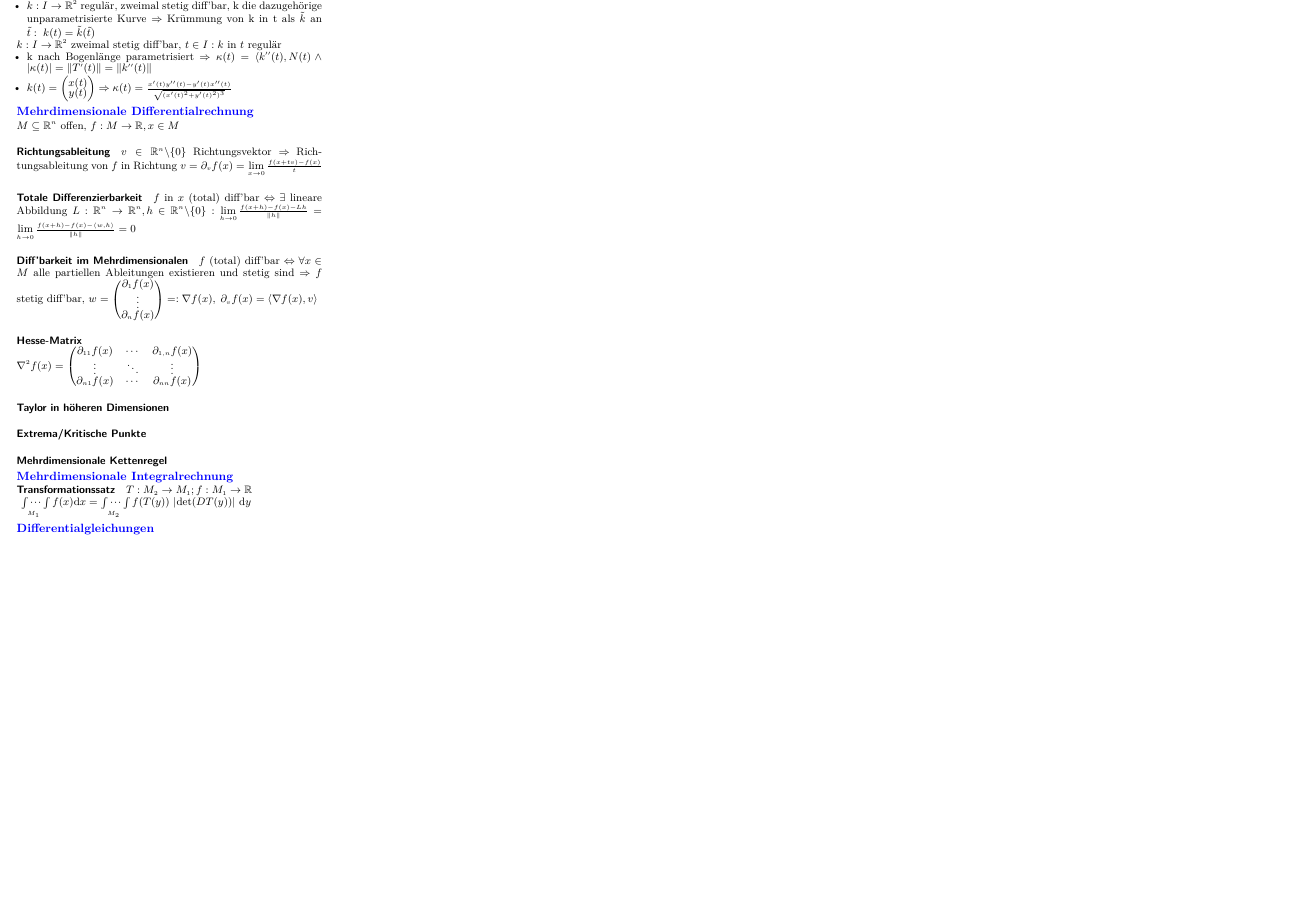
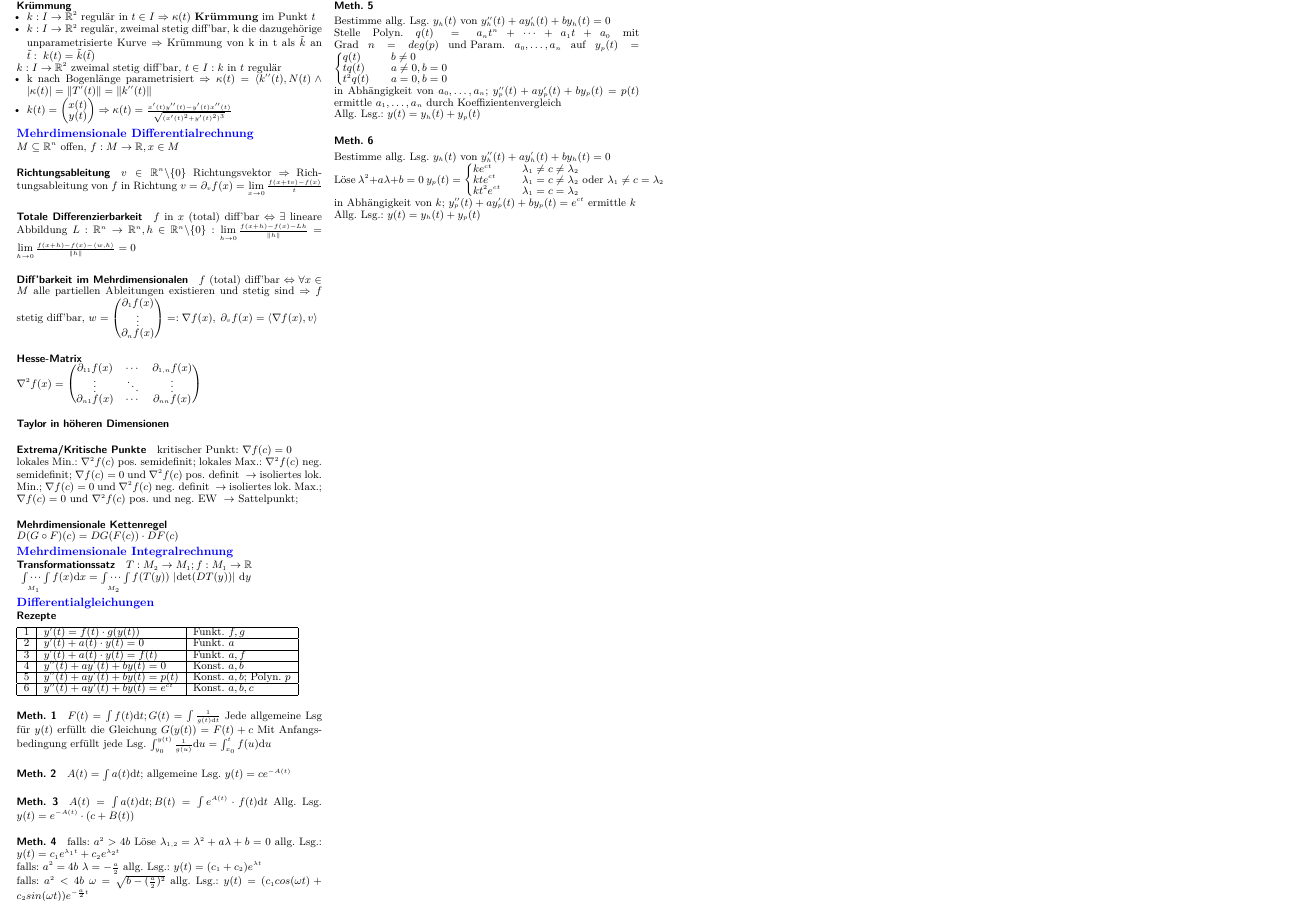
Before and after one commit to FoxAviation/AnalysisSummary, a LaTeX document (analysis_summary.tex): part of page 2 of 2, cut at the place of the change, the shorter picture padded with empty space. Compiled offline with XeLaTeX.

Commit message:
Extrema/kritische punkte, mehrdim. kettenregel, diff. gleichungen

```diff
--- a/analysis_summary.tex
+++ b/analysis_summary.tex
@@ -470,11 +470,21 @@ $f$ in $x$ (total) diff'bar $\Leftrightarrow \exists$ lineare Abbildung $L: \rea
   \vdots  & \ddots & \vdots  \\
   \partial_{n1}f(x) & \cdots & \partial_{nn}f(x)
  \end{pmatrix}$
+
   \paragraph{Taylor in höheren Dimensionen}
 
+
   \paragraph{Extrema/Kritische Punkte}
+  kritischer Punkt: $\nabla f(c) = 0$\\
+  lokales Min.: $\nabla^2f(c)$ pos. semidefinit;
+  lokales Max.: $\nabla^2f(c)$ neg. semidefinit;
+  $\nabla f(c)=0 \ \text{und}\ \nabla^2f(c) \ \text{pos. definit}\ \rightarrow$ isoliertes lok. Min.;
+  $\nabla f(c)=0 \ \text{und}\ \nabla^2f(c) \ \text{neg. definit}\ \rightarrow$ isoliertes lok. Max.;
+  $\nabla f(c)=0 \ \text{und}\ \nabla^2f(c) \ \text{pos. und neg. EW}\ \rightarrow$ Sattelpunkt;
 
-  \paragraph{Mehrdimensionale Kettenregel}
+
+  \paragraph{Mehrdimensionale Kettenregel}\hspace{0pt} \\
+  $D(G \circ F)(c) = DG(F(c)) \cdot DF(c)$
 
   \section{Mehrdimensionale Integralrechnung}
 
@@ -486,6 +496,78 @@ $f$ in $x$ (total) diff'bar $\Leftrightarrow \exists$ lineare Abbildung $L: \rea
 
 
   \section{Differentialgleichungen}
+
+  \paragraph{Rezepte}\hspace{0pt}\\
+
+
+  \begin{tabular}{|l|l|l|l|}
+    \hline
+    1   & $y'(t)=f(t) \cdot g(y(t))$      & Funkt. $f,g$              \\ \hline
+    2   & $y'(t)+a(t) \cdot y(t) = 0$     & Funkt. $a$                \\ \hline
+    3   & $y'(t)+a(t) \cdot y(t) = f(t)$  & Funkt. $a,f$              \\ \hline
+    4   & $y''(t)+ay'(t)+by(t) = 0$       & Konst. $a,b$              \\ \hline
+    5   & $y''(t)+ay'(t)+by(t) = p(t)$    & Konst. $a,b;$ Polyn. $p$  \\ \hline
+    6   & $y''(t)+ay'(t)+by(t) = e^{ct}$   & Konst. $a,b,c$            \\ \hline
+  \end{tabular}
+
+  \paragraph{Meth. 1}
+
+  $F(t)=\int f(t) \mathrm{d}t;G(t)=\int \frac{1}{g(t)\mathrm{d}t}$
+  Jede allgemeine Lsg für $y(t)$ erfüllt die Gleichung $G(y(t))=F(t)+c$
+  Mit Anfangsbedingung erfüllt jede Lsg. $\int_{y_0}^{y(t)}\frac{1}{g(u)}\mathrm{d}u=\int_{x_0}^{t}f(u)\mathrm{d}u$
+
+  \paragraph{Meth. 2}
+
+  $A(t)=\int a(t)\mathrm{d}t$; allgemeine Lsg. $y(t)=ce^{-A(t)}$
+
+  \paragraph{Meth. 3}
+
+  $A(t)=\int a(t)\mathrm{d}t; B(t)=\int e^{A(t)} \cdot f(t) \mathrm{d}t$
+  Allg. Lsg. $y(t)=e^{-A(t)} \cdot (c+B(t))$
+
+  \paragraph{Meth. 4}
+
+  falls: $a^2>4b$ Löse $\lambda_{1,2}=\lambda^2+a\lambda + b = 0$
+  allg. Lsg.: $y(t)=c_1e^{\lambda_1t}+c_2e^{\lambda_2t}$ \\
+  falls: $a^2=4b$ $\lambda = - \frac{a}{2}$
+  allg. Lsg.: $y(t)=(c_1+c_2)e^{\lambda t}$\\
+  falls: $a^2<4b$ $\omega = \sqrt{b - (\frac{a}{2})^2}$
+  allg. Lsg.: $y(t)=(c_1cos(\omega t) + c_2sin(\omega t))e^{-\frac{a}{2}t}$
+
+  \paragraph{Meth. 5}\hspace{0pt}\\
+
+  Bestimme allg. Lsg. $y_h(t)$ von $y''_h(t)+ay'_h(t)+by_h(t)=0$\\
+  Stelle Polyn. $q(t)=a_nt^n+\dots+a_1t+a_0$ mit Grad $n=deg(p) \ \text{und Param.}\ a_0,\dots,a_n$ auf
+  $y_p(t) =
+  \begin{cases}
+    q(t)    & \quad b \neq 0 \\
+    tq(t)   & \quad a \neq 0, b = 0\\
+    t^2q(t) & \quad a = 0, b = 0\\
+  \end{cases}
+  $ \\
+  in Abhängigkeit von $a_0,\dots ,a_n$;
+  $y''_p(t)+ay'_p(t)+by_p(t)=p(t)$
+  ermittle $a_1,\dots,a_n$ durch Koeffizientenvergleich \\
+  Allg. Lsg.: $y(t)=y_h(t)+y_p(t)$
+
+  %TODO: compare with slides from Carlos at a later point in time. is this right?
+
+    \paragraph{Meth. 6}\hspace{0pt}\\
+
+  Bestimme allg. Lsg. $y_h(t)$ von $y''_h(t)+ay'_h(t)+by_h(t)=0$\\
+  Löse $\lambda^2+a\lambda+b=0$
+  $y_p(t) =
+  \begin{cases}
+    ke^{ct}    & \quad \lambda_1 \neq c \neq \lambda_2 \\
+    kte^{ct}   & \quad \lambda_1 = c \neq \lambda_2 \ \text{oder}\ \lambda_1 \neq c = \lambda_2 \\
+    kt^2e^{ct} & \quad  \lambda_1 = c = \lambda_2 \\
+  \end{cases}
+  $ \\
+  in Abhängigkeit von $k$;
+  $y''_p(t)+ay'_p(t)+by_p(t)=e^{ct}$
+  ermittle $k$\\
+  Allg. Lsg.: $y(t)=y_h(t)+y_p(t)$
+  % TODO: compare with slides from Carlos at a later point in time. is this right?
 
 \end{multicols*}
 \end{document}
```
Also changed, not shown: analysis_summary.tex (2 more changed lines).
